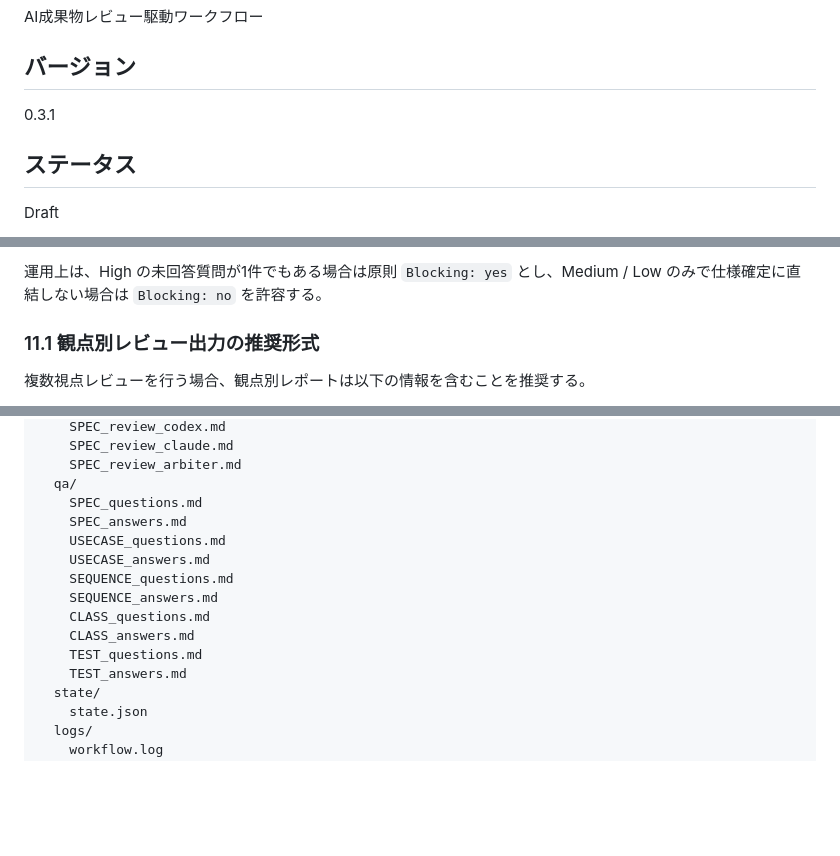
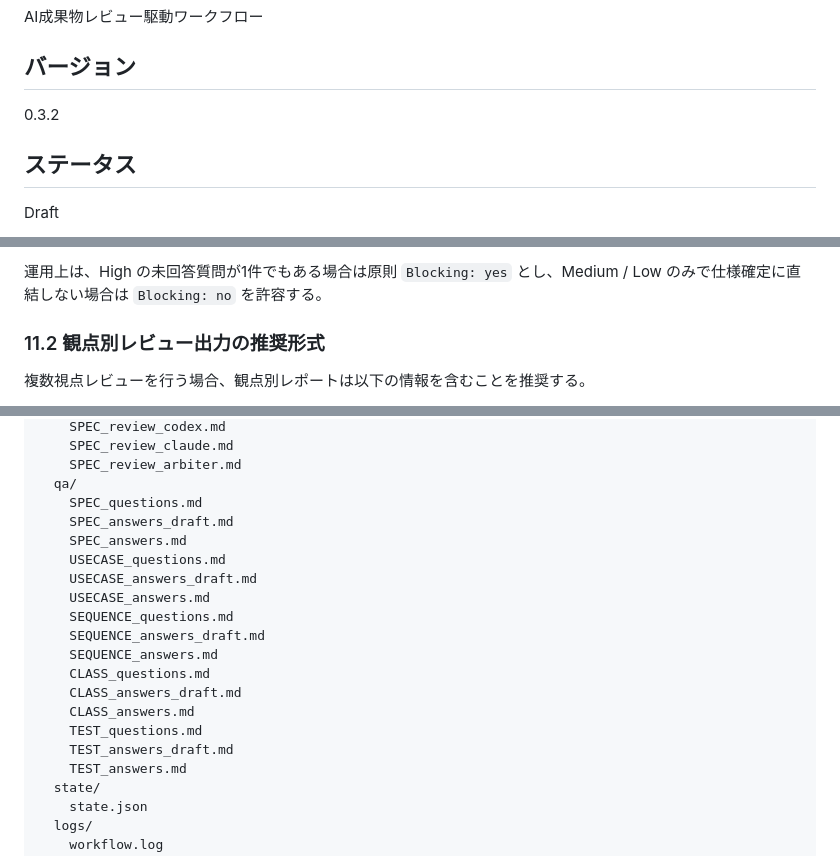
Before and after one commit to garyohosu/workflow, a Markdown page: WORKFLOW.md, 3 parts joined by grey strips. GitHub-like rendering; blank space fills up the shorter version.

```diff
--- a/WORKFLOW.md
+++ b/WORKFLOW.md
@@ -4,7 +4,7 @@
 AI成果物レビュー駆動ワークフロー
 
 ## バージョン
-0.3.1
+0.3.2
 
 ## ステータス
 Draft
@@ -424,7 +424,7 @@ Status との推奨組み合わせは以下のとおりとする。
 
 運用上は、High の未回答質問が1件でもある場合は原則 `Blocking: yes` とし、Medium / Low のみで仕様確定に直結しない場合は `Blocking: no` を許容する。
 
-### 11.1 観点別レビュー出力の推奨形式
+### 11.2 観点別レビュー出力の推奨形式
 
 複数視点レビューを行う場合、観点別レポートは以下の情報を含むことを推奨する。
 
@@ -472,14 +472,19 @@ project/
     SPEC_review_arbiter.md
   qa/
     SPEC_questions.md
+    SPEC_answers_draft.md
     SPEC_answers.md
     USECASE_questions.md
+    USECASE_answers_draft.md
     USECASE_answers.md
     SEQUENCE_questions.md
+    SEQUENCE_answers_draft.md
     SEQUENCE_answers.md
     CLASS_questions.md
+    CLASS_answers_draft.md
     CLASS_answers.md
     TEST_questions.md
+    TEST_answers_draft.md
     TEST_answers.md
   state/
     state.json
```
Also changed, not shown: other parts of WORKFLOW.md (+5 -5 lines), QandA.md (+35 -0 lines).
